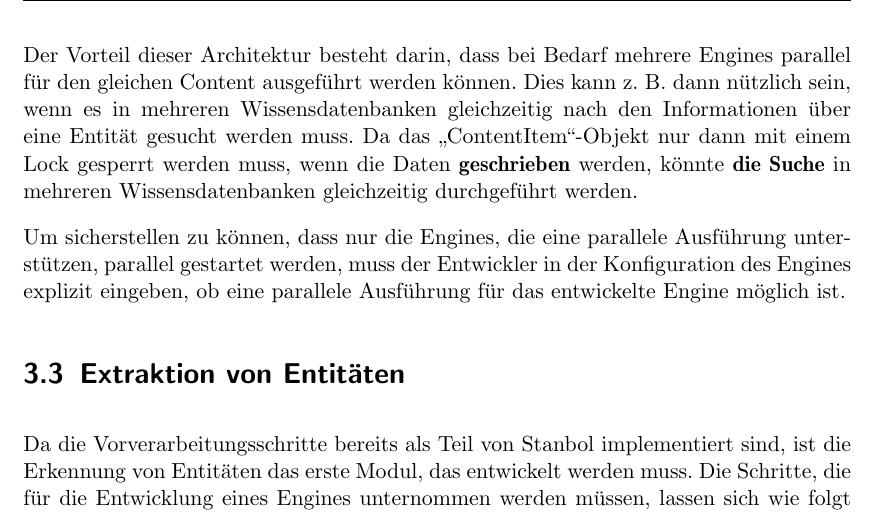
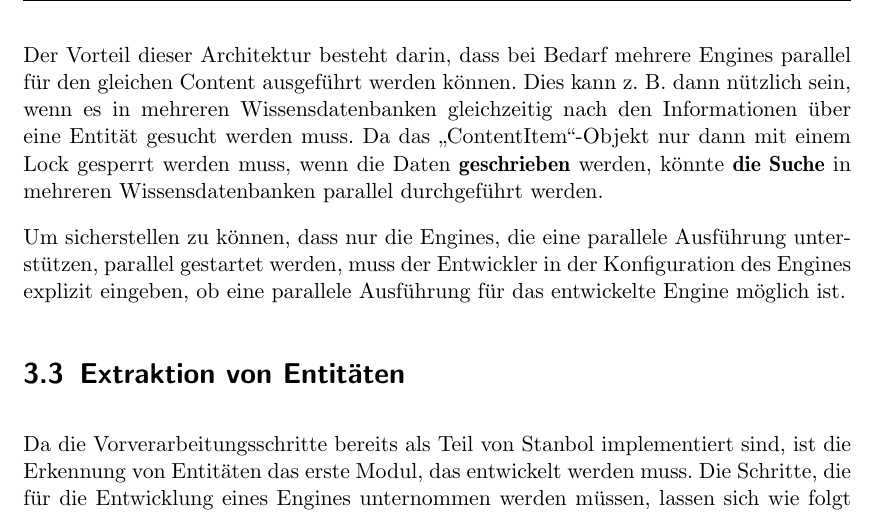
Before and after one commit to tastatur/masterarbeit, a LaTeX thesis (ausarbeitung/Abschlussarbeit/Abschlussarbeit.tex, which reads ausarbeitung/Abschlussarbeit/04-Implementierung.tex): part of page 36 of 96, cut so that both start at the same text. Compiled offline with LuaLaTeX; an older LaTeX class or package is replaced by its successor.

Commit message:
F. Korrektur der Grammatik, Implementierung, Stanbol, s-parallel

```diff
--- a/ausarbeitung/Abschlussarbeit/04-Implementierung.tex
+++ b/ausarbeitung/Abschlussarbeit/04-Implementierung.tex
@@ -73,7 +73,7 @@ Als Entwickler muss man aber gleich beachten, dass die interne Implementierung v
 \end{figure}
 Der Nachteil solcher Architektur ist, dass mehrere Engines unter Umständen auf dieselbe Instanz von ,,ContentItem`` \textbf{gleichzeitig} zugreifen können, was bei Schreibzugriffen zur Beschädigung von Daten führen kann. Deswegen soll jedes Engine die Instanz von ,,ContentItem`` während des Schreibzugriffs sperren lassen.
 
-Der Vorteil dieser Architektur besteht darin, dass bei Bedarf mehrere Engines parallel für den gleichen Content ausgeführt werden können. Dies kann z. B. dann nützlich sein, wenn es in mehreren Wissensdatenbanken gleichzeitig nach den Informationen über eine Entität gesucht werden muss. Da das ,,ContentItem``-Objekt nur dann mit einem Lock gesperrt werden muss, wenn die Daten \textbf{geschrieben} werden, könnte \textbf{die Suche} in mehreren Wissensdatenbanken gleichzeitig durchgeführt werden.
+Der Vorteil dieser Architektur besteht darin, dass bei Bedarf mehrere Engines parallel für den gleichen Content ausgeführt werden können. Dies kann z. B. dann nützlich sein, wenn es in mehreren Wissensdatenbanken gleichzeitig nach den Informationen über eine Entität gesucht werden muss. Da das ,,ContentItem``-Objekt nur dann mit einem Lock gesperrt werden muss, wenn die Daten \textbf{geschrieben} werden, könnte \textbf{die Suche} in mehreren Wissensdatenbanken parallel durchgeführt werden.
 
 Um sicherstellen zu können, dass nur die Engines, die eine parallele Ausführung unterstützen, parallel gestartet werden, muss der Entwickler in der Konfiguration des Engines explizit eingeben, ob eine parallele Ausführung für das entwickelte Engine möglich ist.
 
```
